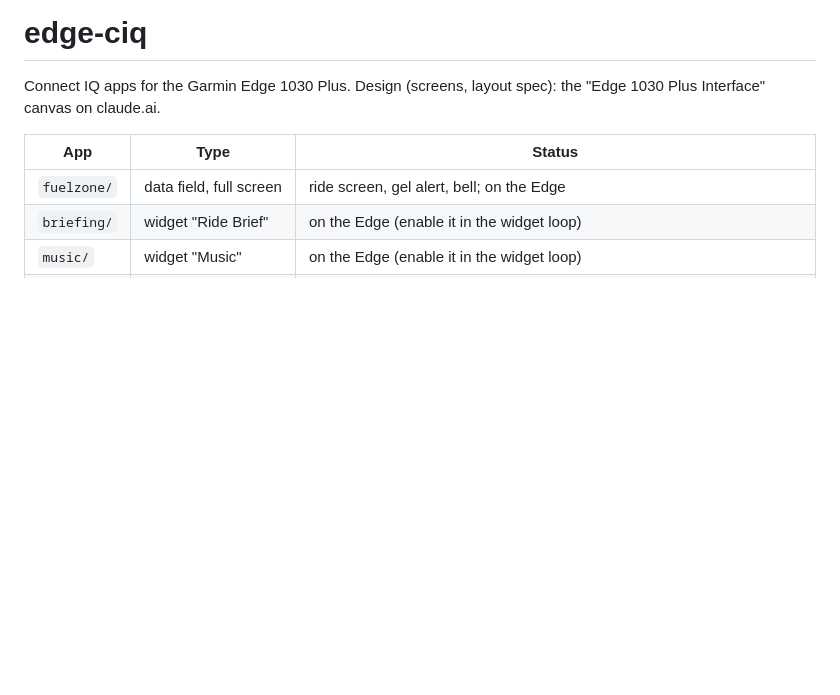
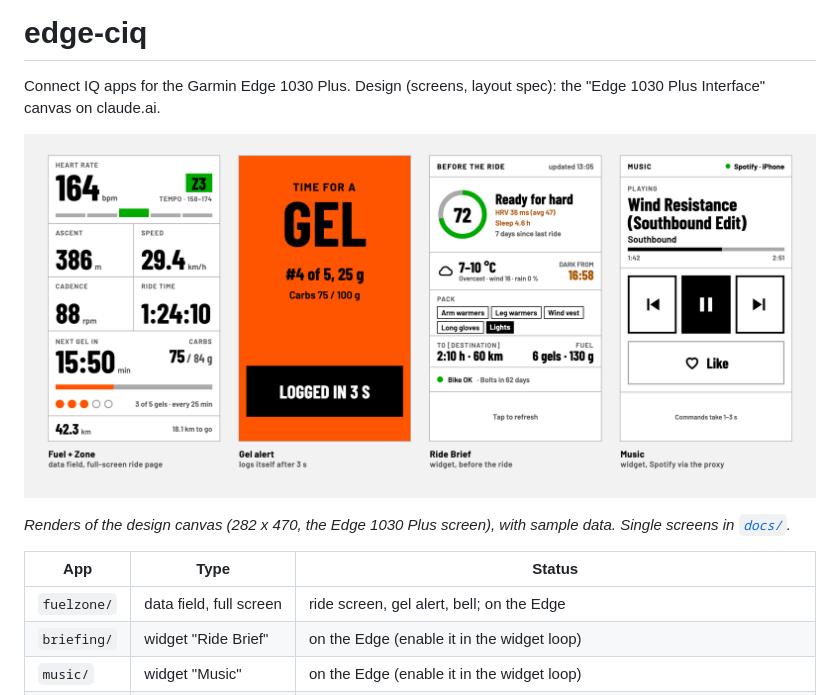
Before and after one commit to j551n-ncloud/edge-ciq, a Markdown page: README.md, the part around the change. Rendered like a GitHub page; pictures changed too: docs/overview.png (added); blank space fills up the shorter version.

Commit message:
+ screen pictures (docs/), README overview

```diff
--- a/README.md
+++ b/README.md
@@ -2,6 +2,10 @@
 
 Connect IQ apps for the Garmin Edge 1030 Plus. Design (screens, layout spec):
 the "Edge 1030 Plus Interface" canvas on claude.ai.
+
+![The four screens: Fuel + Zone ride page, gel alert, Ride Brief and Music widgets](docs/overview.png)
+
+_Renders of the design canvas (282 x 470, the Edge 1030 Plus screen), with sample data. Single screens in [`docs/`](docs/)._
 
 | App | Type | Status |
 |---|---|---|
```
Also changed, not shown: docs/gel-alert.png (added), docs/music.png (added), docs/ride-brief.png (added), docs/ride-screen.png (added).
